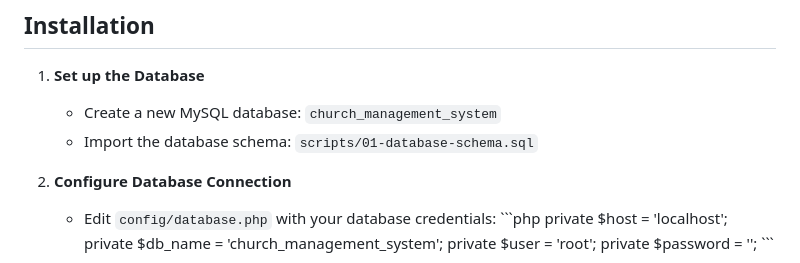
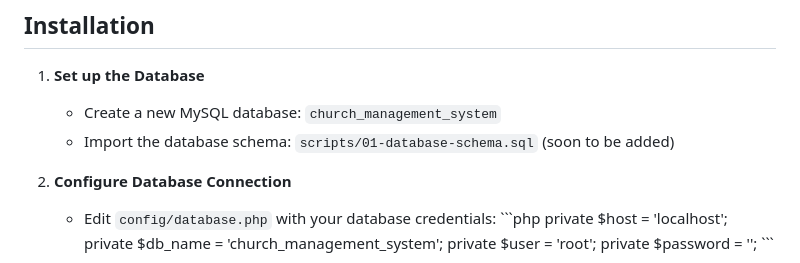
Before and after one commit to EbenezerQuayson/church_management_system, a Markdown page: README.md, the part around the change. GitHub-like rendering.

Commit message:
Update README with note on database schema file
Added note about the database schema file being added soon.

```diff
--- a/README.md
+++ b/README.md
@@ -13,7 +13,7 @@ A comprehensive church management system built with PHP and MySQL, featuring aut
 
 1. **Set up the Database**
    - Create a new MySQL database: `church_management_system`
-   - Import the database schema: `scripts/01-database-schema.sql`
+   - Import the database schema: `scripts/01-database-schema.sql` (soon to be added)
 
 2. **Configure Database Connection**
    - Edit `config/database.php` with your database credentials:
```
